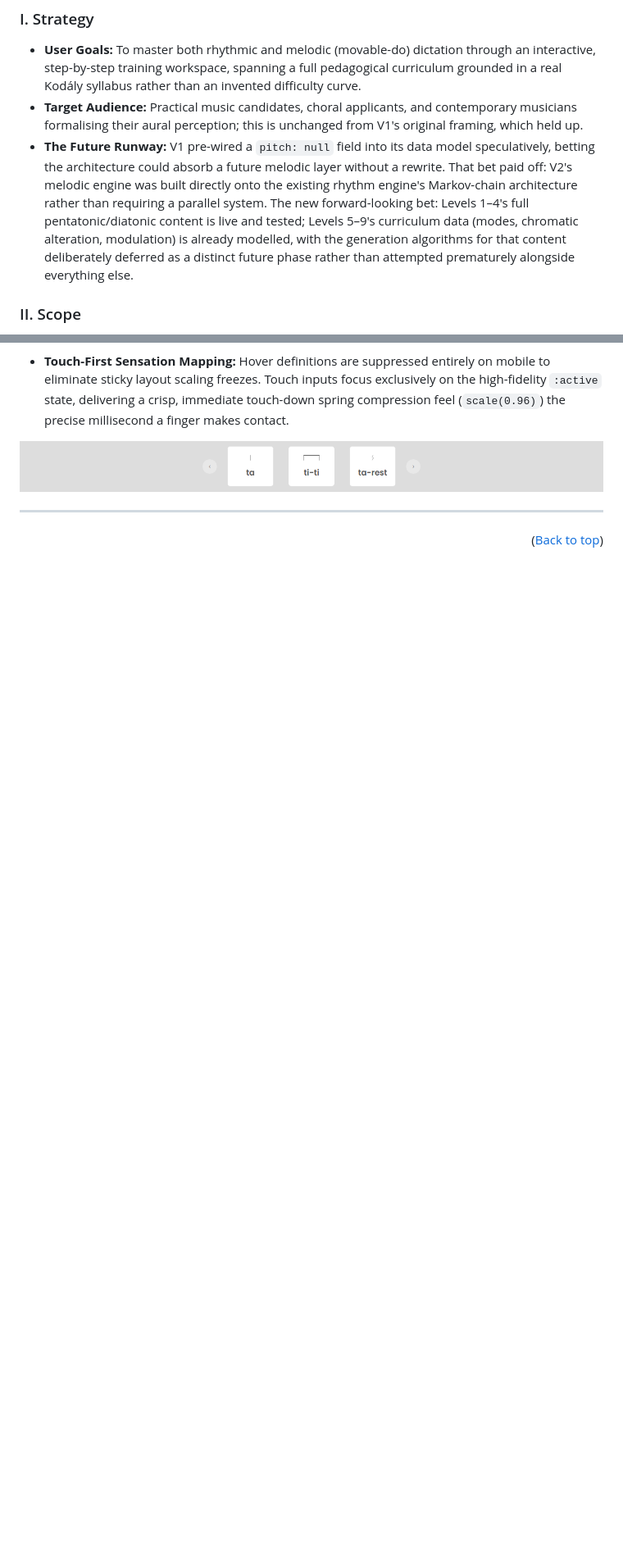
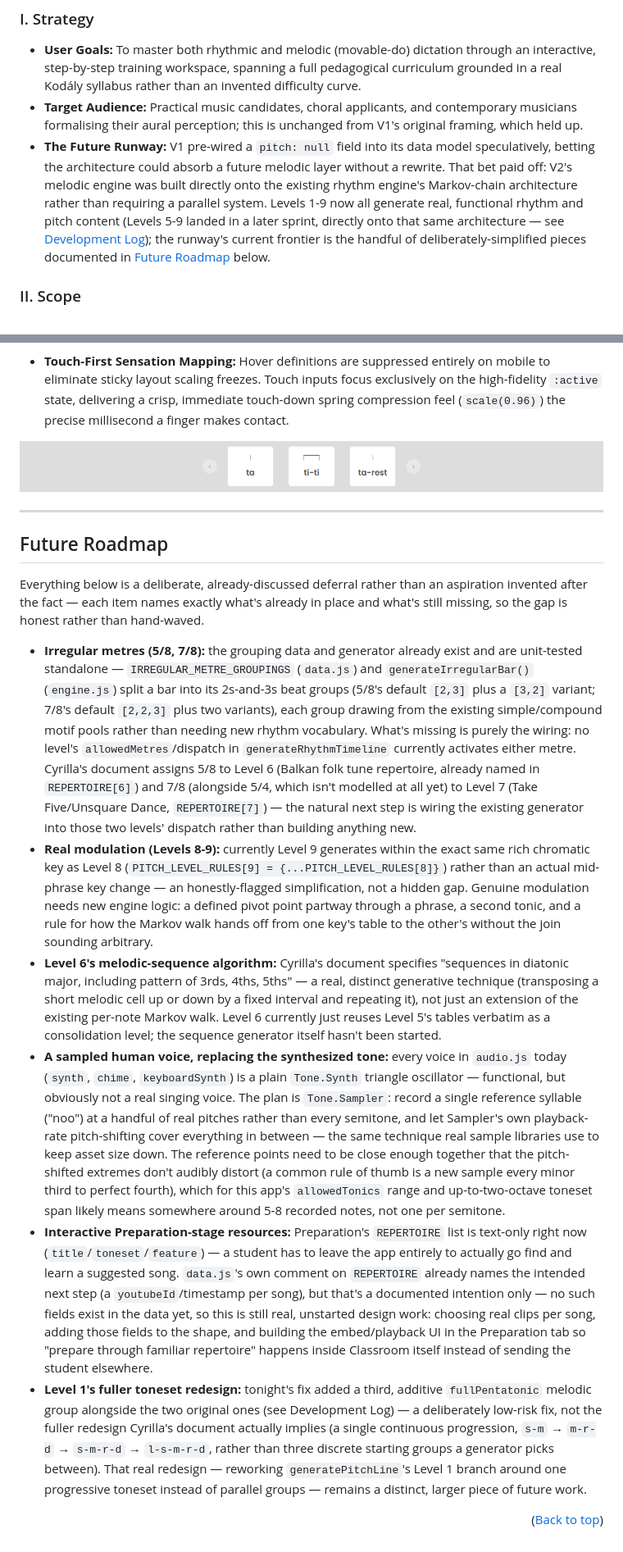
Before and after one commit to StockoL/solfaic, a Markdown page: docs/ux-design-strategy.md, 2 parts joined by grey strips. Shown at 82% size. GitHub-like rendering; blank space fills up the shorter version.

Commit message:
docs: add a Future Roadmap section covering deferred/planned work
Updates the now-stale "Future Runway" note (it still described Levels
5-9's generation algorithms as deferred, which they no longer are) and
adds a proper Future Roadmap section naming what's actually next:
wiring the already-built-and-tested irregular metre generator (5/8,
7/8) into Levels 6/7's dispatch, real mid-phrase modulation for Levels
8-9 (currently one static rich key), Level 6's melodic-sequence
algorithm (not started), a Tone.Sampler-based recorded human voice to
replace the current synthesized tone, interactive Preparation-stage
resources so a student doesn't have to leave Classroom to learn a
suggested song, and Level 1's fuller single-progression toneset
redesign beyond tonight's additive fix. Each item is grounded in what's
actually built vs. missing today, not aspirational.

```diff
--- a/docs/ux-design-strategy.md
+++ b/docs/ux-design-strategy.md
@@ -59,7 +59,7 @@ The hero particle-field concept's background animation credit (see "An Ambient,
 
 - **User Goals:** To master both rhythmic and melodic (movable-do) dictation through an interactive, step-by-step training workspace, spanning a full pedagogical curriculum grounded in a real Kodály syllabus rather than an invented difficulty curve.
 - **Target Audience:** Practical music candidates, choral applicants, and contemporary musicians formalising their aural perception; this is unchanged from V1's original framing, which held up.
-- **The Future Runway:** V1 pre-wired a `pitch: null` field into its data model speculatively, betting the architecture could absorb a future melodic layer without a rewrite. That bet paid off: V2's melodic engine was built directly onto the existing rhythm engine's Markov-chain architecture rather than requiring a parallel system. The new forward-looking bet: Levels 1–4's full pentatonic/diatonic content is live and tested; Levels 5–9's curriculum data (modes, chromatic alteration, modulation) is already modelled, with the generation algorithms for that content deliberately deferred as a distinct future phase rather than attempted prematurely alongside everything else.
+- **The Future Runway:** V1 pre-wired a `pitch: null` field into its data model speculatively, betting the architecture could absorb a future melodic layer without a rewrite. That bet paid off: V2's melodic engine was built directly onto the existing rhythm engine's Markov-chain architecture rather than requiring a parallel system. Levels 1-9 now all generate real, functional rhythm and pitch content (Levels 5-9 landed in a later sprint, directly onto that same architecture — see [Development Log](development-log.md)); the runway's current frontier is the handful of deliberately-simplified pieces documented in [Future Roadmap](#future-roadmap) below.
 
 ### II. Scope
 
@@ -116,4 +116,15 @@ V1's specific examples (confetti, frustration-shake) mostly carried forward conc
 
 ---
 
+## <a name="future-roadmap"></a>Future Roadmap
+
+Everything below is a deliberate, already-discussed deferral rather than an aspiration invented after the fact — each item names exactly what's already in place and what's still missing, so the gap is honest rather than hand-waved.
+
+- **Irregular metres (5/8, 7/8):** the grouping data and generator already exist and are unit-tested standalone — `IRREGULAR_METRE_GROUPINGS` (`data.js`) and `generateIrregularBar()` (`engine.js`) split a bar into its 2s-and-3s beat groups (5/8's default `[2,3]` plus a `[3,2]` variant; 7/8's default `[2,2,3]` plus two variants), each group drawing from the existing simple/compound motif pools rather than needing new rhythm vocabulary. What's missing is purely the wiring: no level's `allowedMetres`/dispatch in `generateRhythmTimeline` currently activates either metre. Cyrilla's document assigns 5/8 to Level 6 (Balkan folk tune repertoire, already named in `REPERTOIRE[6]`) and 7/8 (alongside 5/4, which isn't modelled at all yet) to Level 7 (Take Five/Unsquare Dance, `REPERTOIRE[7]`) — the natural next step is wiring the existing generator into those two levels' dispatch rather than building anything new.
+- **Real modulation (Levels 8-9):** currently Level 9 generates within the exact same rich chromatic key as Level 8 (`PITCH_LEVEL_RULES[9] = {...PITCH_LEVEL_RULES[8]}`) rather than an actual mid-phrase key change — an honestly-flagged simplification, not a hidden gap. Genuine modulation needs new engine logic: a defined pivot point partway through a phrase, a second tonic, and a rule for how the Markov walk hands off from one key's table to the other's without the join sounding arbitrary.
+- **Level 6's melodic-sequence algorithm:** Cyrilla's document specifies "sequences in diatonic major, including pattern of 3rds, 4ths, 5ths" — a real, distinct generative technique (transposing a short melodic cell up or down by a fixed interval and repeating it), not just an extension of the existing per-note Markov walk. Level 6 currently just reuses Level 5's tables verbatim as a consolidation level; the sequence generator itself hasn't been started.
+- **A sampled human voice, replacing the synthesized tone:** every voice in `audio.js` today (`synth`, `chime`, `keyboardSynth`) is a plain `Tone.Synth` triangle oscillator — functional, but obviously not a real singing voice. The plan is `Tone.Sampler`: record a single reference syllable ("noo") at a handful of real pitches rather than every semitone, and let Sampler's own playback-rate pitch-shifting cover everything in between — the same technique real sample libraries use to keep asset size down. The reference points need to be close enough together that the pitch-shifted extremes don't audibly distort (a common rule of thumb is a new sample every minor third to perfect fourth), which for this app's `allowedTonics` range and up-to-two-octave toneset span likely means somewhere around 5-8 recorded notes, not one per semitone.
+- **Interactive Preparation-stage resources:** Preparation's `REPERTOIRE` list is text-only right now (`title`/`toneset`/`feature`) — a student has to leave the app entirely to actually go find and learn a suggested song. `data.js`'s own comment on `REPERTOIRE` already names the intended next step (a `youtubeId`/timestamp per song), but that's a documented intention only — no such fields exist in the data yet, so this is still real, unstarted design work: choosing real clips per song, adding those fields to the shape, and building the embed/playback UI in the Preparation tab so "prepare through familiar repertoire" happens inside Classroom itself instead of sending the student elsewhere.
+- **Level 1's fuller toneset redesign:** tonight's fix added a third, additive `fullPentatonic` melodic group alongside the two original ones (see Development Log) — a deliberately low-risk fix, not the fuller redesign Cyrilla's document actually implies (a single continuous progression, `s-m` → `m-r-d` → `s-m-r-d` → `l-s-m-r-d`, rather than three discrete starting groups a generator picks between). That real redesign — reworking `generatePitchLine`'s Level 1 branch around one progressive toneset instead of parallel groups — remains a distinct, larger piece of future work.
+
 <p align="right">(<a href="#top">Back to top</a>)</p>
```
Also changed, not shown: README.md (+1 -0 lines).
